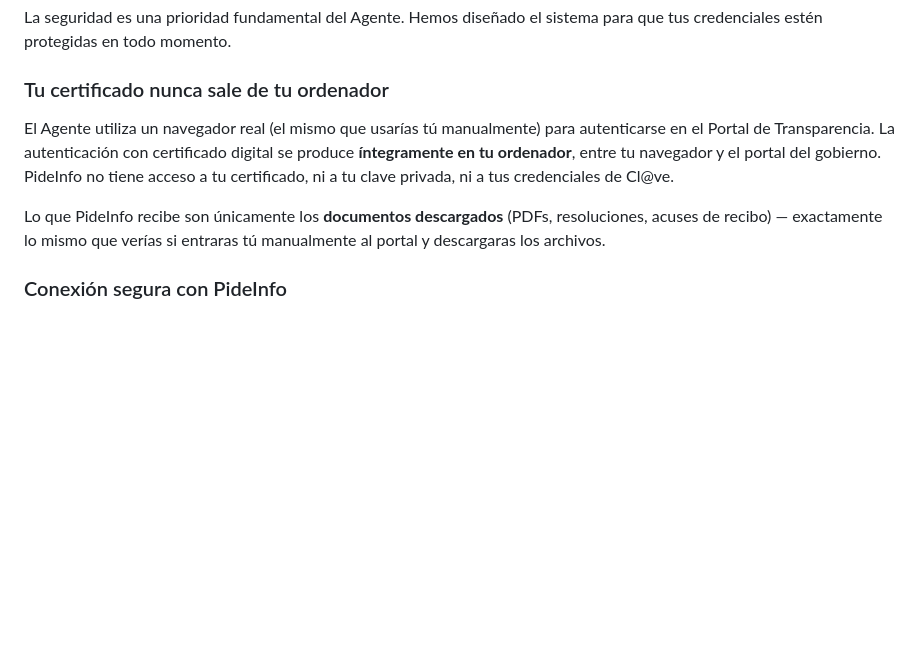
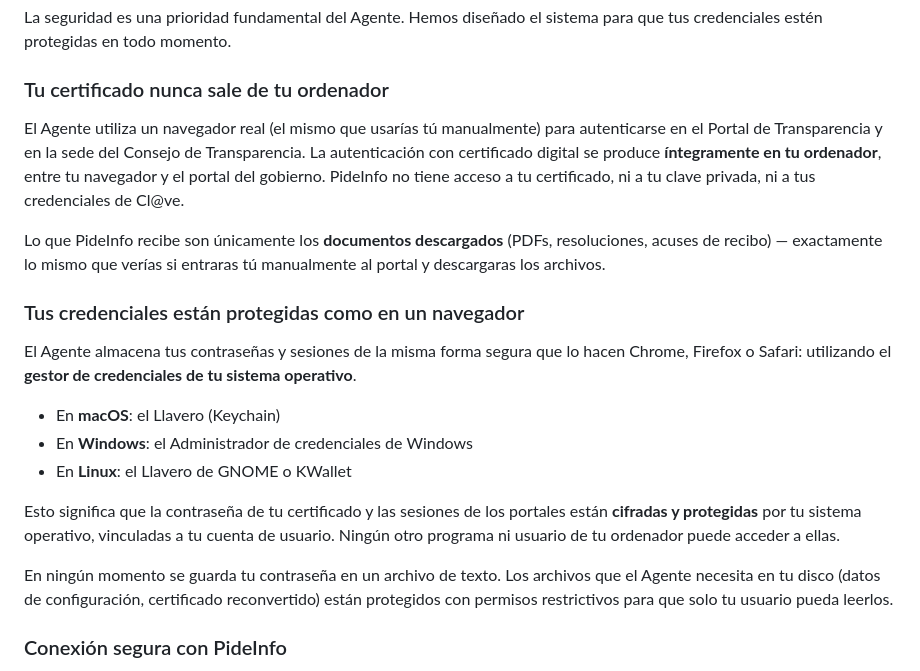
Before and after one commit to Naroh091/PideInfo, a Markdown page: guides/agente.md, the part around the change. GitHub-like rendering; blank space fills up the shorter version.

```diff
--- a/guides/agente.md
+++ b/guides/agente.md
@@ -26,9 +26,21 @@ La seguridad es una prioridad fundamental del Agente. Hemos diseñado el sistema
 
 ### Tu certificado nunca sale de tu ordenador
 
-El Agente utiliza un navegador real (el mismo que usarías tú manualmente) para autenticarse en el Portal de Transparencia. La autenticación con certificado digital se produce **íntegramente en tu ordenador**, entre tu navegador y el portal del gobierno. PideInfo no tiene acceso a tu certificado, ni a tu clave privada, ni a tus credenciales de Cl@ve.
+El Agente utiliza un navegador real (el mismo que usarías tú manualmente) para autenticarse en el Portal de Transparencia y en la sede del Consejo de Transparencia. La autenticación con certificado digital se produce **íntegramente en tu ordenador**, entre tu navegador y el portal del gobierno. PideInfo no tiene acceso a tu certificado, ni a tu clave privada, ni a tus credenciales de Cl@ve.
 
 Lo que PideInfo recibe son únicamente los **documentos descargados** (PDFs, resoluciones, acuses de recibo) — exactamente lo mismo que verías si entraras tú manualmente al portal y descargaras los archivos.
+
+### Tus credenciales están protegidas como en un navegador
+
+El Agente almacena tus contraseñas y sesiones de la misma forma segura que lo hacen Chrome, Firefox o Safari: utilizando el **gestor de credenciales de tu sistema operativo**.
+
+- En **macOS**: el Llavero (Keychain)
+- En **Windows**: el Administrador de credenciales de Windows
+- En **Linux**: el Llavero de GNOME o KWallet
+
+Esto significa que la contraseña de tu certificado y las sesiones de los portales están **cifradas y protegidas** por tu sistema operativo, vinculadas a tu cuenta de usuario. Ningún otro programa ni usuario de tu ordenador puede acceder a ellas.
+
+En ningún momento se guarda tu contraseña en un archivo de texto. Los archivos que el Agente necesita en tu disco (datos de configuración, certificado reconvertido) están protegidos con permisos restrictivos para que solo tu usuario pueda leerlos.
 
 ### Conexión segura con PideInfo
 
```
Also changed, not shown: docs/agent.md (+62 -12 lines).
